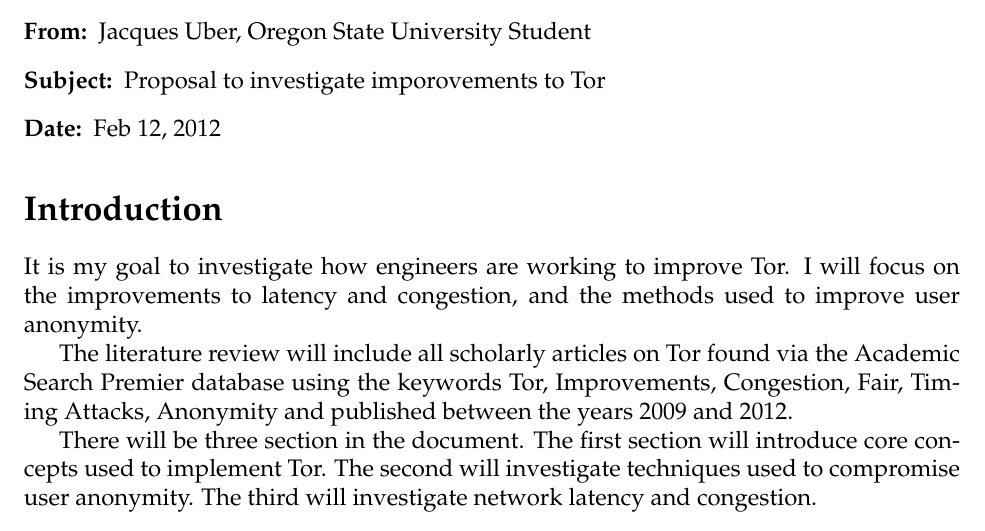
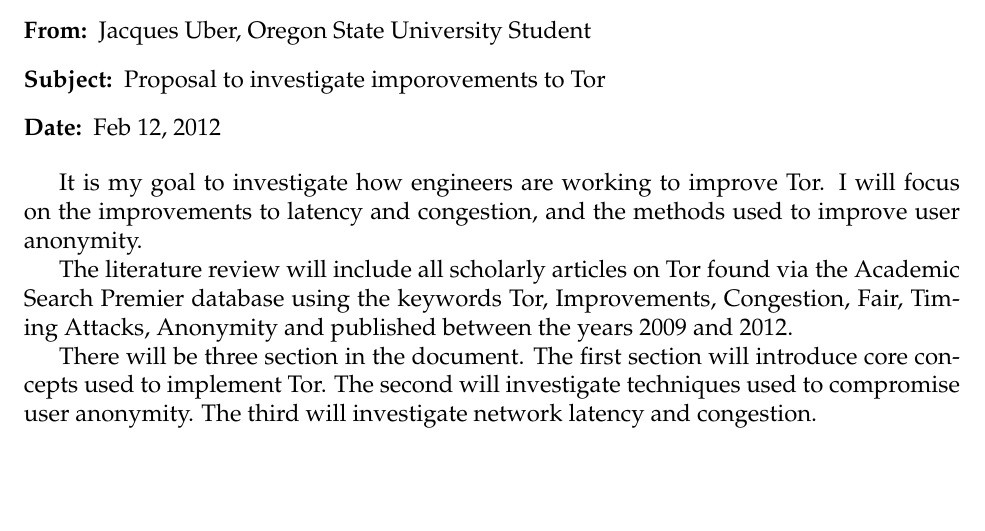
Before and after one commit to cythreal/WR327, a LaTeX document (Proposal/Draft2/sample.tex): part of page 1 of 3, cut so that both start at the same text, the shorter picture padded with empty space. Compiled offline with pdfLaTeX.

Commit message:
even more progress.

```diff
--- a/Proposal/Draft2/sample.tex
+++ b/Proposal/Draft2/sample.tex
@@ -14,7 +15,7 @@
 \end{center}
-\singlespace
+\setlength{\topmargin}{0in}
 \maketitle
-\section*{Introduction}
+%\section*{Introduction}
 
 It is my goal to investigate how engineers are working to improve Tor. I will focus on the
 improvements to latency and congestion, and the methods used to improve user anonymity.
```
Also changed, not shown: Proposal/Draft2/texMemo.cls (+0 -1 lines), Proposal/Draft2/sample.tex (3 more changed lines).
